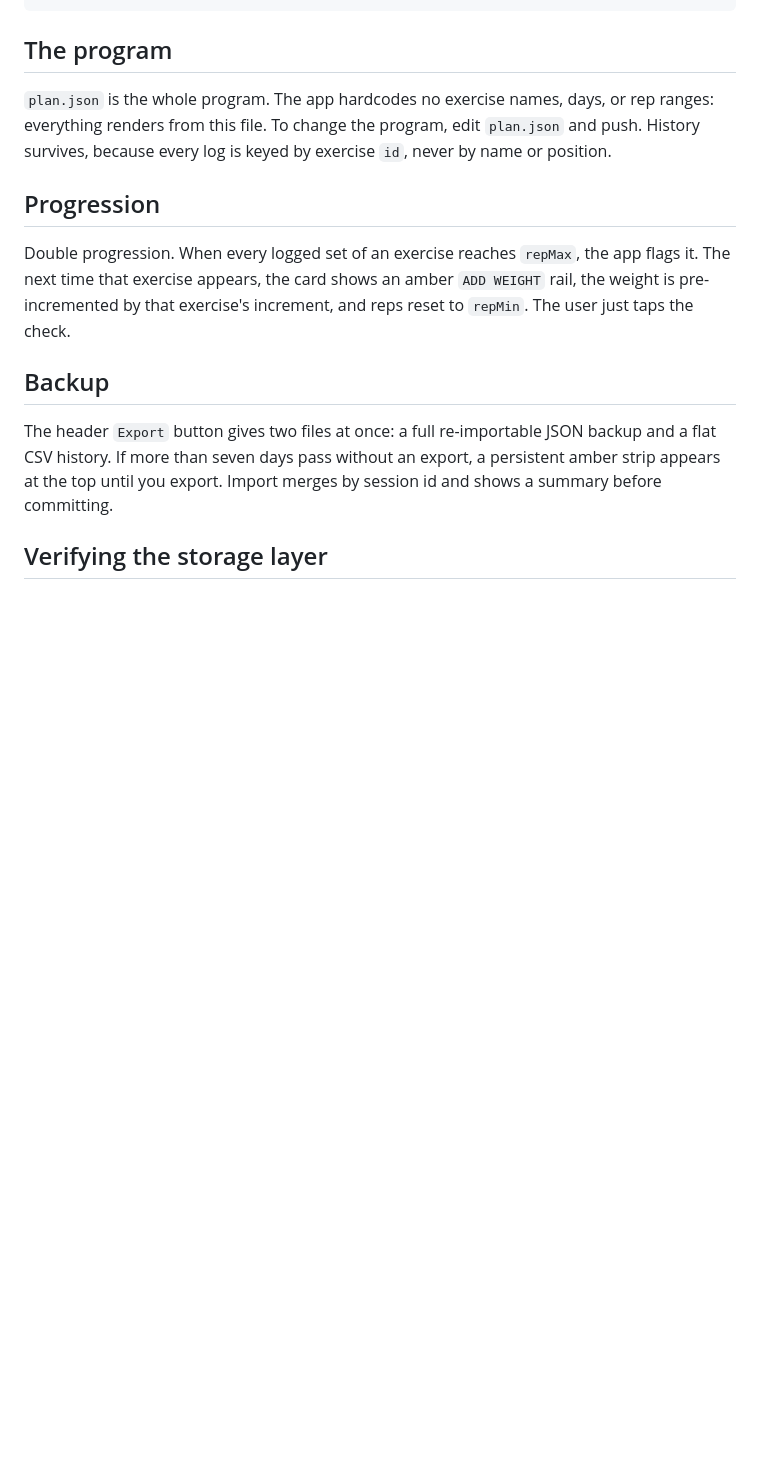
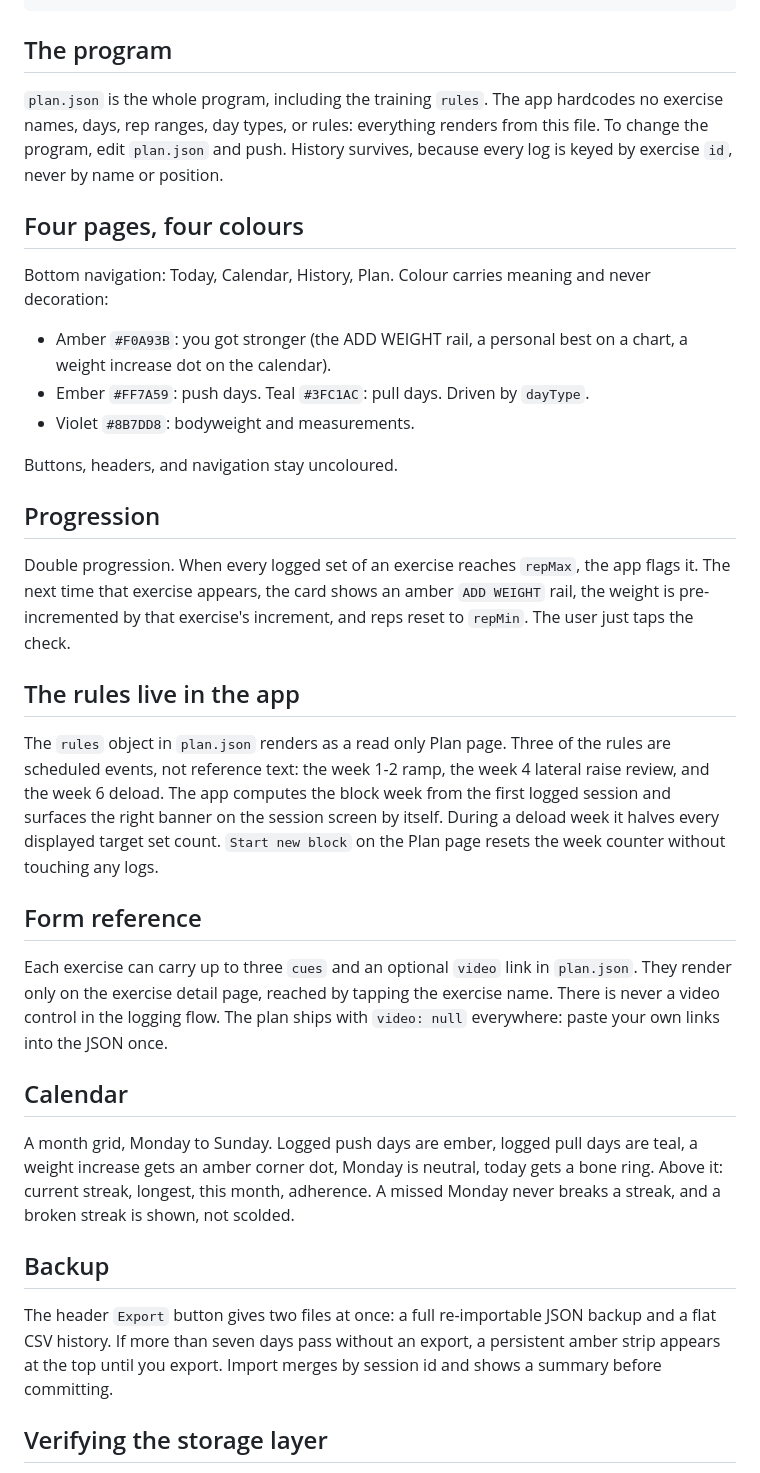
Before and after one commit to shubh0614/anchor, a Markdown page: README.md, the part around the change. Rendered like a GitHub page; blank space fills up the shorter version.

Commit message:
Update README for pages, colour system, rules, form reference, calendar

```diff
--- a/README.md
+++ b/README.md
@@ -32,10 +32,22 @@ test-storage.html  browser harness for the storage layer
 
 ## The program
 
-`plan.json` is the whole program. The app hardcodes no exercise names, days, or rep
-ranges: everything renders from this file. To change the program, edit `plan.json`
-and push. History survives, because every log is keyed by exercise `id`, never by
-name or position.
+`plan.json` is the whole program, including the training `rules`. The app hardcodes
+no exercise names, days, rep ranges, day types, or rules: everything renders from
+this file. To change the program, edit `plan.json` and push. History survives,
+because every log is keyed by exercise `id`, never by name or position.
+
+## Four pages, four colours
+
+Bottom navigation: Today, Calendar, History, Plan. Colour carries meaning and never
+decoration:
+
+- Amber `#F0A93B`: you got stronger (the ADD WEIGHT rail, a personal best on a
+  chart, a weight increase dot on the calendar).
+- Ember `#FF7A59`: push days. Teal `#3FC1AC`: pull days. Driven by `dayType`.
+- Violet `#8B7DD8`: bodyweight and measurements.
+
+Buttons, headers, and navigation stay uncoloured.
 
 ## Progression
 
@@ -43,6 +55,29 @@ Double progression. When every logged set of an exercise reaches `repMax`, the a
 flags it. The next time that exercise appears, the card shows an amber `ADD WEIGHT`
 rail, the weight is pre-incremented by that exercise's increment, and reps reset to
 `repMin`. The user just taps the check.
+
+## The rules live in the app
+
+The `rules` object in `plan.json` renders as a read only Plan page. Three of the
+rules are scheduled events, not reference text: the week 1-2 ramp, the week 4 lateral
+raise review, and the week 6 deload. The app computes the block week from the first
+logged session and surfaces the right banner on the session screen by itself. During
+a deload week it halves every displayed target set count. `Start new block` on the
+Plan page resets the week counter without touching any logs.
+
+## Form reference
+
+Each exercise can carry up to three `cues` and an optional `video` link in
+`plan.json`. They render only on the exercise detail page, reached by tapping the
+exercise name. There is never a video control in the logging flow. The plan ships
+with `video: null` everywhere: paste your own links into the JSON once.
+
+## Calendar
+
+A month grid, Monday to Sunday. Logged push days are ember, logged pull days are
+teal, a weight increase gets an amber corner dot, Monday is neutral, today gets a
+bone ring. Above it: current streak, longest, this month, adherence. A missed Monday
+never breaks a streak, and a broken streak is shown, not scolded.
 
 ## Backup
 
```
